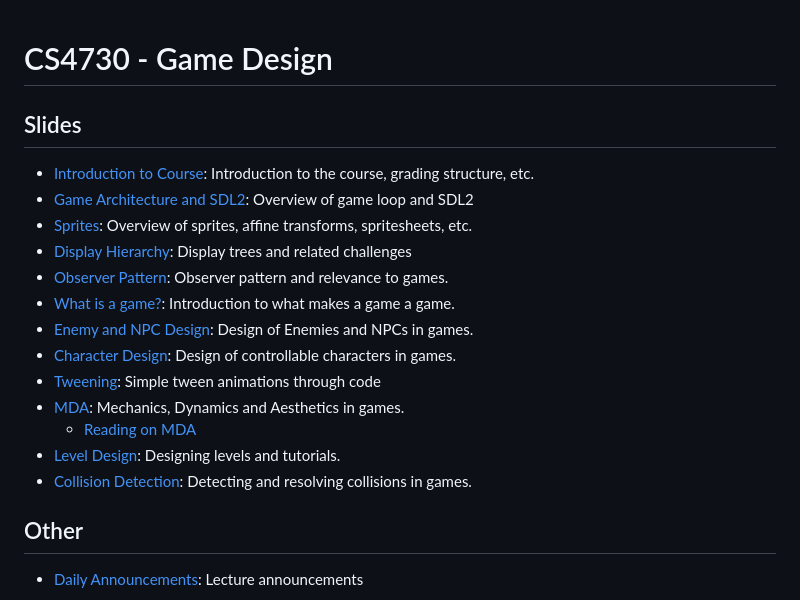
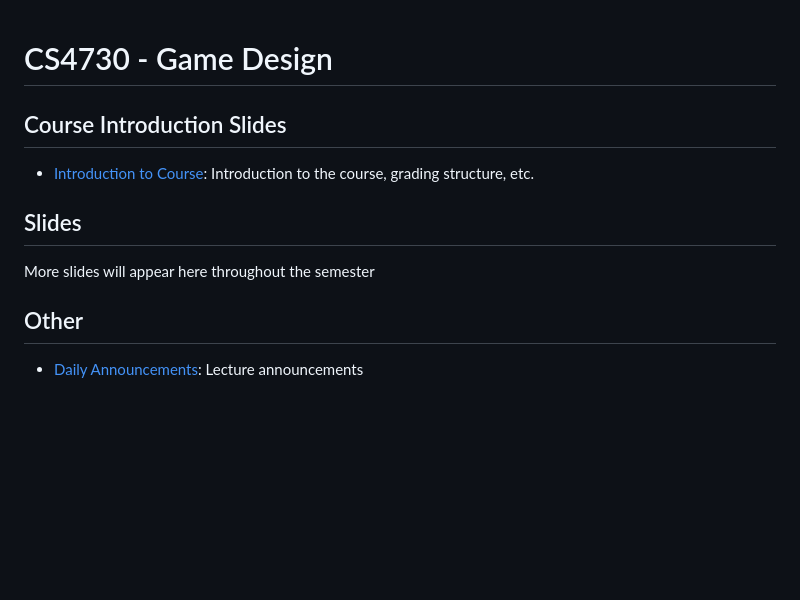
Before and after one commit to markfloryan/gamedesign, a Markdown page: slides/index.md, the part around the change. Rendered like a GitHub page; blank space fills up the shorter version.

Commit message:
updated slides and grading policy image

```diff
--- a/slides/index.md
+++ b/slides/index.md
@@ -1,23 +1,17 @@
 CS4730 - Game Design
 ===============================
+
+<a name="introduction"></a>Course Introduction Slides
+---------------------------------------
+
+- [Introduction to Course](./00-courseIntro.pptx): Introduction to the course, grading structure, etc.
+
 
 <a name="introduction"></a>Slides
 ---------------------------------------
 
+More slides will appear here throughout the semester
 
-- [Introduction to Course](./00-courseIntro.pptx): Introduction to the course, grading structure, etc.
-- [Game Architecture and SDL2](./GameArchitecture.pptx): Overview of game loop and SDL2
-- [Sprites](./Sprites.pptx): Overview of sprites, affine transforms, spritesheets, etc.
-- [Display Hierarchy](./DisplayHierarchy.pptx): Display trees and related challenges
-- [Observer Pattern](./ObserverDesignPattern.pptx): Observer pattern and relevance to games.
-- [What is a game?](./WhatIsAGame.pptx): Introduction to what makes a game a game.
-- [Enemy and NPC Design](./EnemyDesign.pptx): Design of Enemies and NPCs in games.
-- [Character Design](./CharacterDesign.pptx): Design of controllable characters in games.
-- [Tweening](./Tweening.pptx): Simple tween animations through code
-- [MDA](./MDA.pptx): Mechanics, Dynamics and Aesthetics in games.
-	- [Reading on MDA](../readings/MDA.pdf)
-- [Level Design](./LevelDesign.pptx): Designing levels and tutorials.
-- [Collision Detection](./CollisionDetection.pptx): Detecting and resolving collisions in games.
 
 <a name="introduction"></a>Other
 ---------------------------------------
```
Also changed, not shown: courseLogistics/images/gradingSummary.png, 3 other files.
